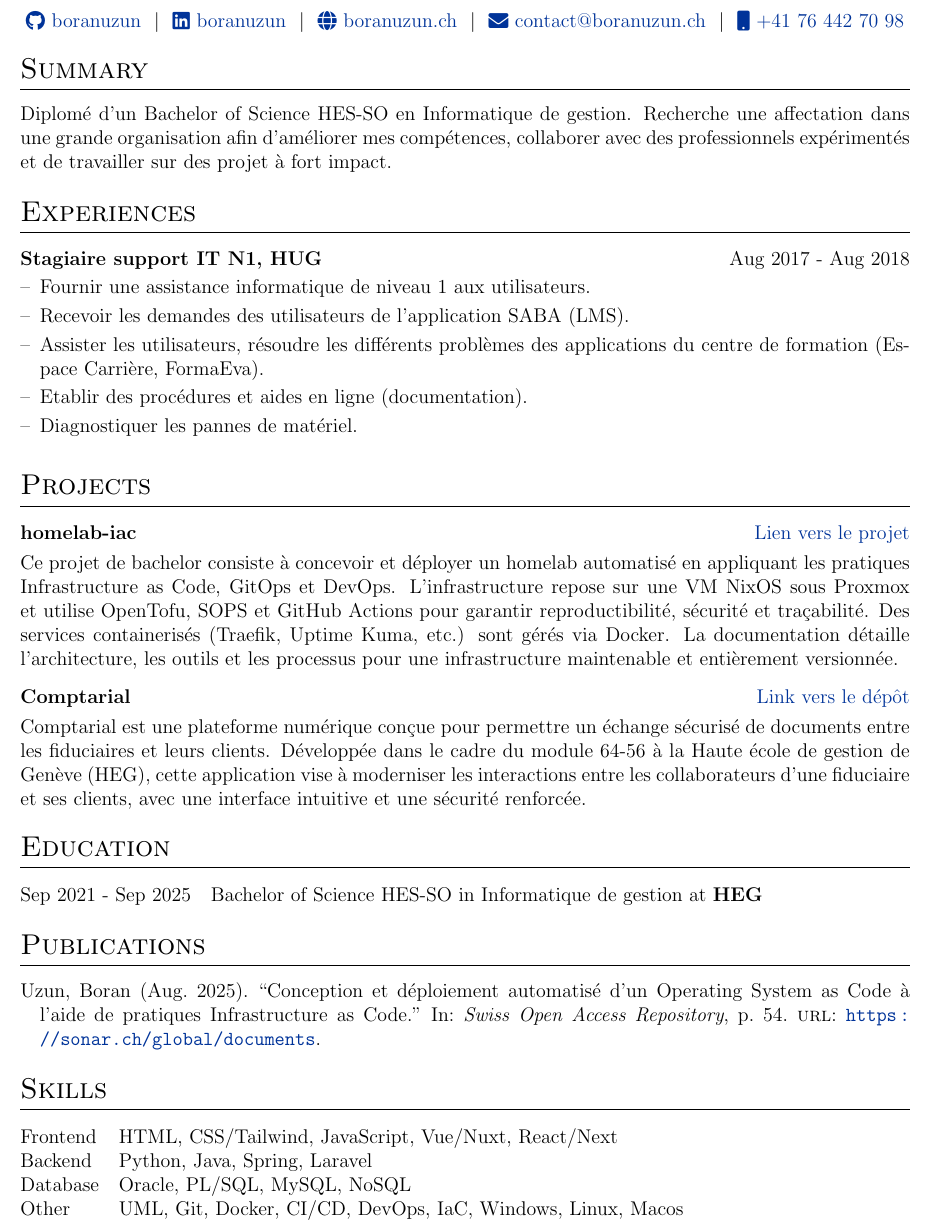
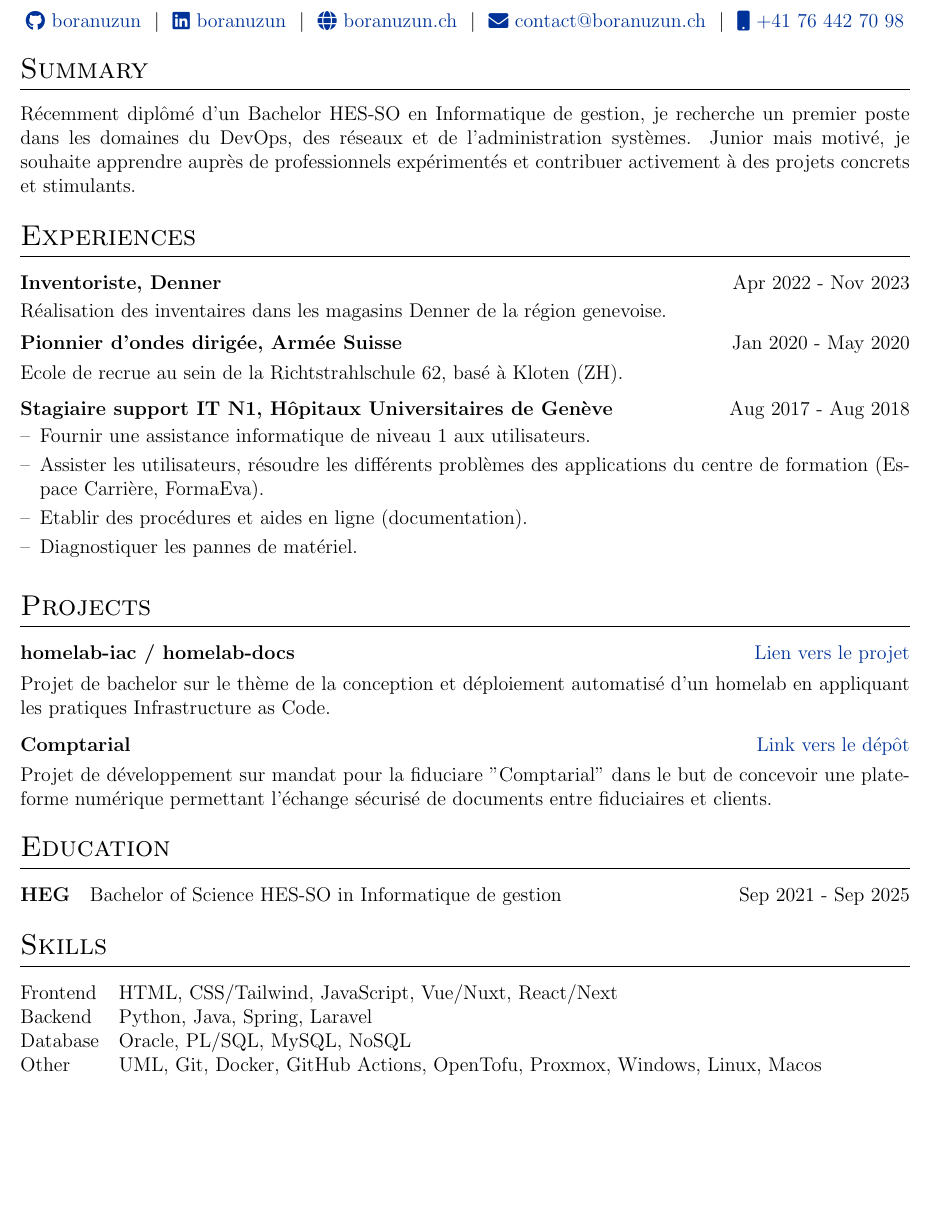
Before and after one commit to boranuzun/cv, a LaTeX CV (cv.tex): part of page 1 of 2 before the commit and part of the page after it, cut so that both start at the same text, the shorter picture padded with empty space. Compiled offline with pdfLaTeX.

Commit message:
updated cv

```diff
--- a/cv.tex
+++ b/cv.tex
@@ -156,14 +156,21 @@
 
 %Interests/ Keywords/ Summary
 \section{Summary}
-Diplomé d’un Bachelor of Science HES-SO en Informatique de gestion. Recherche une affectation dans une grande organisation afin d’améliorer mes compétences, collaborer avec des professionnels expérimentés et de travailler sur des projet à fort impact.
+Récemment diplômé d’un Bachelor HES-SO en Informatique de gestion, je recherche un premier poste dans les domaines du DevOps, des réseaux et de l’administration systèmes. Junior mais motivé, je souhaite apprendre auprès de professionnels expérimentés et contribuer activement à des projets concrets et stimulants.
 
 %Experience
 \section{Experiences}
 
-\begin{joblong}{Stagiaire support IT N1, HUG}{Aug 2017 - Aug 2018}
+\begin{jobshort}{Inventoriste, Denner}{Apr 2022 - Nov 2023}
+    Réalisation des inventaires dans les magasins Denner de la région genevoise.
+\end{jobshort}
+
+\begin{jobshort}{Pionnier d’ondes dirigée, Armée Suisse}{Jan 2020 - May 2020}
+    Ecole de recrue au sein de la Richtstrahlschule 62, basé à Kloten (ZH).
+\end{jobshort}
+
+\begin{joblong}{Stagiaire support IT N1, Hôpitaux Universitaires de Genève}{Aug 2017 - Aug 2018}
 \item Fournir une assistance informatique de niveau 1 aux utilisateurs.
-\item Recevoir les demandes des utilisateurs de l’application SABA (LMS).
 \item Assister les utilisateurs, résoudre les différents problèmes des applications du centre de formation (Espace Carrière, FormaEva).
 \item Etablir des procédures et aides en ligne (documentation).
 \item Diagnostiquer les pannes de matériel.
@@ -173,13 +180,13 @@ Diplomé d’un Bachelor of Science HES-SO en Informatique de gestion. Recherche
 \section{Projects}
 
 \begin{tabularx}{\linewidth}{ @{}l r@{} }
-\textbf{homelab-iac} & \hfill \href{https://boranuzun.github.io/homelab-docs}{Lien vers le projet} \\[3.75pt]
-\multicolumn{2}{@{}X@{}}{Ce projet de bachelor consiste à concevoir et déployer un homelab automatisé en appliquant les pratiques Infrastructure as Code, GitOps et DevOps. L’infrastructure repose sur une VM NixOS sous Proxmox et utilise OpenTofu, SOPS et GitHub Actions pour garantir reproductibilité, sécurité et traçabilité. Des services containerisés (Traefik, Uptime Kuma, etc.) sont gérés via Docker. La documentation détaille l’architecture, les outils et les processus pour une infrastructure maintenable et entièrement versionnée.}  \\
+\textbf{homelab-iac / homelab-docs} & \hfill \href{https://boranuzun.github.io/homelab-docs}{Lien vers le projet} \\[3.75pt]
+\multicolumn{2}{@{}X@{}}{Projet de bachelor sur le thème de la conception et déploiement automatisé d'un homelab en appliquant les pratiques Infrastructure as Code.}  \\
 \end{tabularx}
 
 \begin{tabularx}{\linewidth}{ @{}l r@{} }
 \textbf{Comptarial} & \hfill \href{https://github.com/heg-comptarial/comptarial}{Link vers le dépôt} \\[3.75pt]
-\multicolumn{2}{@{}X@{}}{Comptarial est une plateforme numérique conçue pour permettre un échange sécurisé de documents entre les fiduciaires et leurs clients. Développée dans le cadre du module 64-56 à la Haute école de gestion de Genève (HEG), cette application vise à moderniser les interactions entre les collaborateurs d'une fiduciaire et ses clients, avec une interface intuitive et une sécurité renforcée.}  \\
+\multicolumn{2}{@{}X@{}}{Projet de développement sur mandat pour la fiduciare "Comptarial" dans le but de concevoir une plateforme numérique permettant l'échange sécurisé de documents entre fiduciaires et clients.}  \\
 \end{tabularx}
 
 %----------------------------------------------------------------------------------------
@@ -187,19 +194,18 @@ Diplomé d’un Bachelor of Science HES-SO en Informatique de gestion. Recherche
 %----------------------------------------------------------------------------------------
 \section{Education}
 \begin{tabularx}{\linewidth}{@{}l X@{}}
-Sep 2021 - Sep 2025 & Bachelor of Science HES-SO in Informatique de gestion at \textbf{HEG} \hfill \\
-
+\textbf{HEG} & Bachelor of Science HES-SO in Informatique de gestion \hfill \normalsize Sep 2021 - Sep 2025\\
 
 \end{tabularx}
 
 %----------------------------------------------------------------------------------------
 %	PUBLICATIONS
 %----------------------------------------------------------------------------------------
-\section{Publications}
-\begin{refsection}[citations.bib]
-\nocite{*}
-\printbibliography[heading=none]
-\end{refsection}
+% \section{Publications}
+% \begin{refsection}[citations.bib]
+% \nocite{*}
+% \printbibliography[heading=none]
+% \end{refsection}
 
 %----------------------------------------------------------------------------------------
 %	SKILLS
@@ -209,7 +215,7 @@ Sep 2021 - Sep 2025 & Bachelor of Science HES-SO in Informatique de gestion at \
 Frontend &  \normalsize{HTML, CSS/Tailwind, JavaScript, Vue/Nuxt, React/Next}\\
 Backend  &  \normalsize{Python, Java, Spring, Laravel}\\
 Database &  \normalsize{Oracle, PL/SQL, MySQL, NoSQL}\\
-Other   &  \normalsize{UML, Git, Docker, CI/CD, DevOps, IaC, Windows, Linux, Macos}\\
+Other   &  \normalsize{UML, Git, Docker, GitHub Actions, OpenTofu, Proxmox, Windows, Linux, Macos}\\
 \end{tabularx}
 
 \vfill
```
Also changed, not shown: 3 other files.
